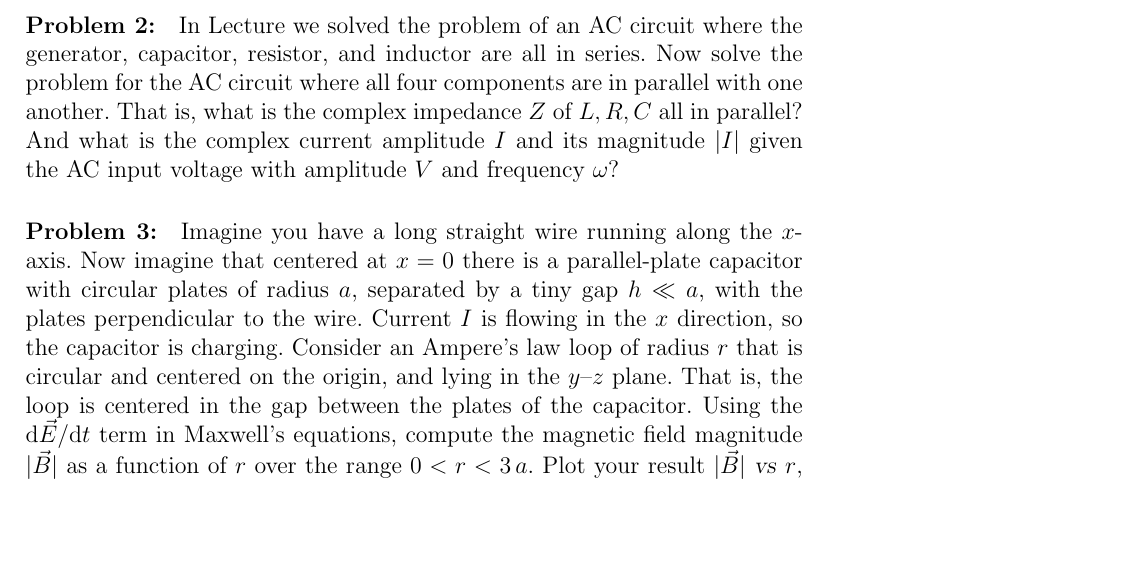
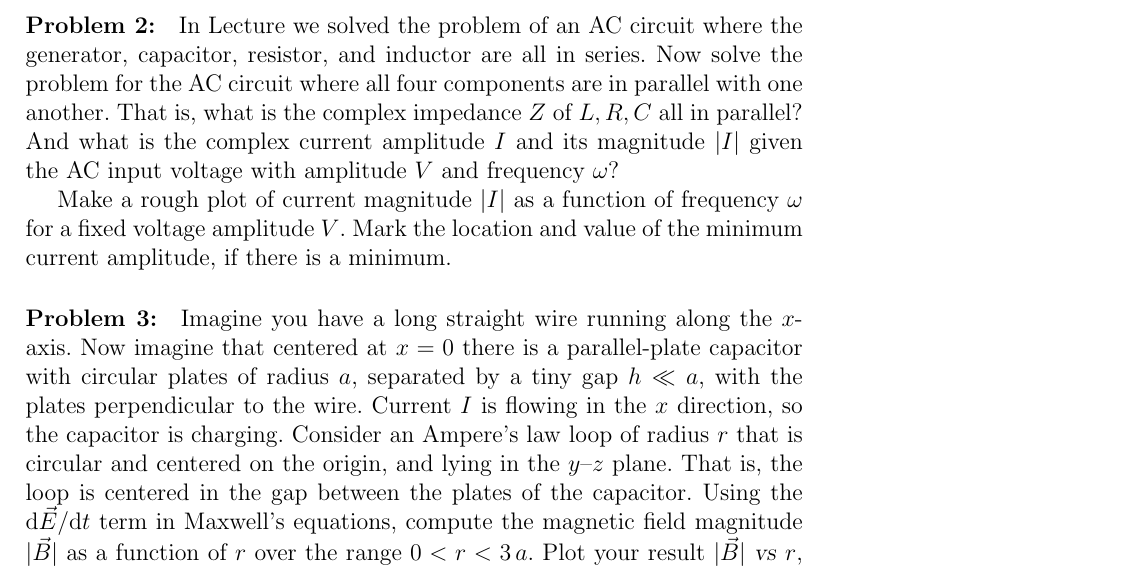
Before and after one commit to davidwhogg/Physics2, a LaTeX document (tex/physics2_ps11.tex): part of page 1 of 2, cut so that both start at the same text, the shorter picture padded with empty space. Compiled offline with pdfLaTeX.

Commit message:
make a plot

```diff
--- a/tex/physics2_ps11.tex
+++ b/tex/physics2_ps11.tex
@@ -32,6 +32,11 @@ That is, what is the complex impedance $Z$ of $L, R, C$ all in parallel?
 And what is the complex current amplitude $I$
 and its magnitude $|I|$ given the AC input voltage
 with amplitude $V$ and frequency $\omega$?
+
+Make a rough plot of current magnitude $|I|$ as a function of
+frequency $\omega$ for a fixed voltage amplitude $V$. Mark the
+location and value of the minimum current amplitude, if there
+is a minimum.
 
 \paragraph{Problem~\theproblem:}\refstepcounter{problem}%
 Imagine you have a long straight wire running along the $x$-axis.
```
